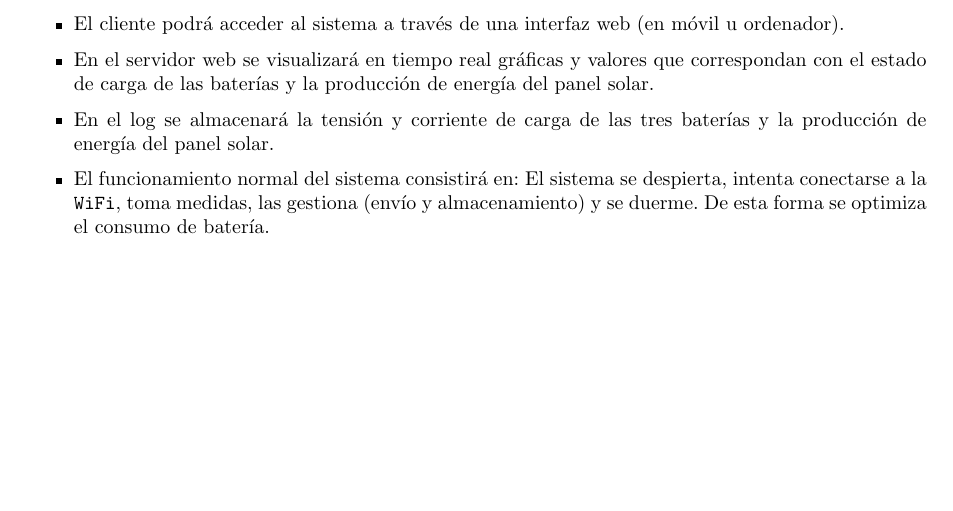
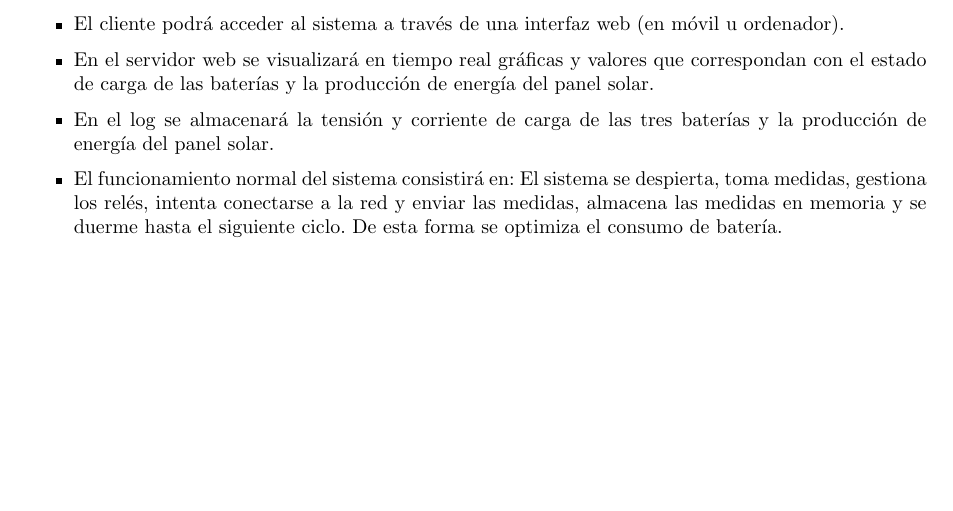
Before and after one commit to David-Andrino/iot-power, a LaTeX document (memoria/main.tex, which reads memoria/files/1-Introduccion.tex): part of page 6 of 56, cut so that both start at the same text. Compiled offline with pdfLaTeX.

Commit message:
Rewrite specification

```diff
--- a/memoria/files/1-Introduccion.tex
+++ b/memoria/files/1-Introduccion.tex
@@ -42,5 +42,5 @@ Se diseñará un sistema de carga de baterías para emplazamientos aislados exte
     \item El cliente podrá acceder al sistema a través de una interfaz web (en móvil u ordenador).
     \item En el servidor web se visualizará en tiempo real gráficas y valores que correspondan con el estado de carga de las baterías y la producción de energía del panel solar.
     \item En el log se almacenará la tensión y corriente de carga de las tres baterías y la producción de energía del panel solar.
-    \item El funcionamiento normal del sistema consistirá en: El sistema se despierta, intenta conectarse a la \texttt{WiFi}, toma medidas, las gestiona (envío y almacenamiento) y se duerme. De esta forma se optimiza el consumo de batería.
+    \item El funcionamiento normal del sistema consistirá en: El sistema se despierta, toma medidas, gestiona los relés, intenta conectarse a la red y enviar las medidas, almacena las medidas en memoria y se duerme hasta el siguiente ciclo. De esta forma se optimiza el consumo de batería.
 \end{itemize}
```
